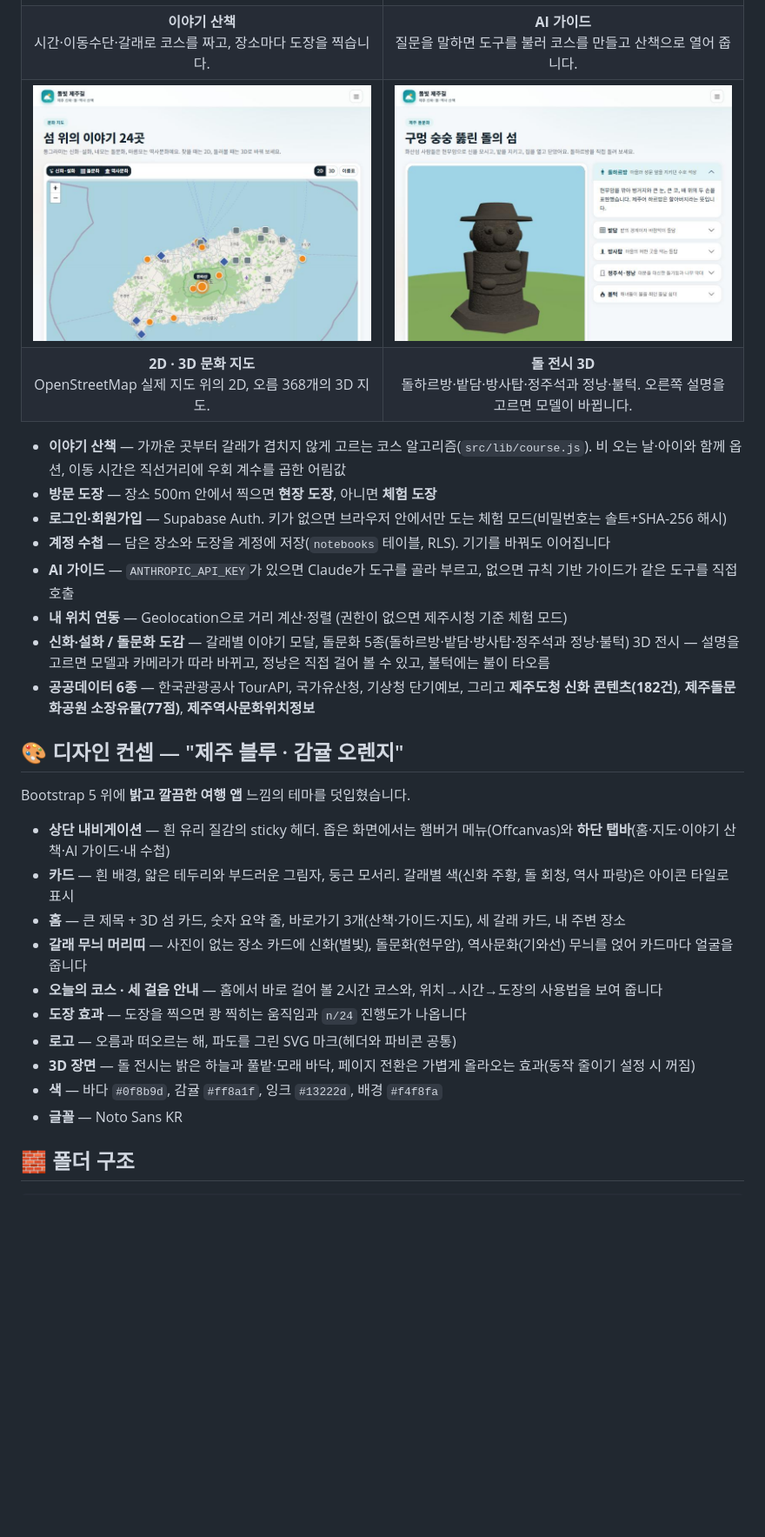
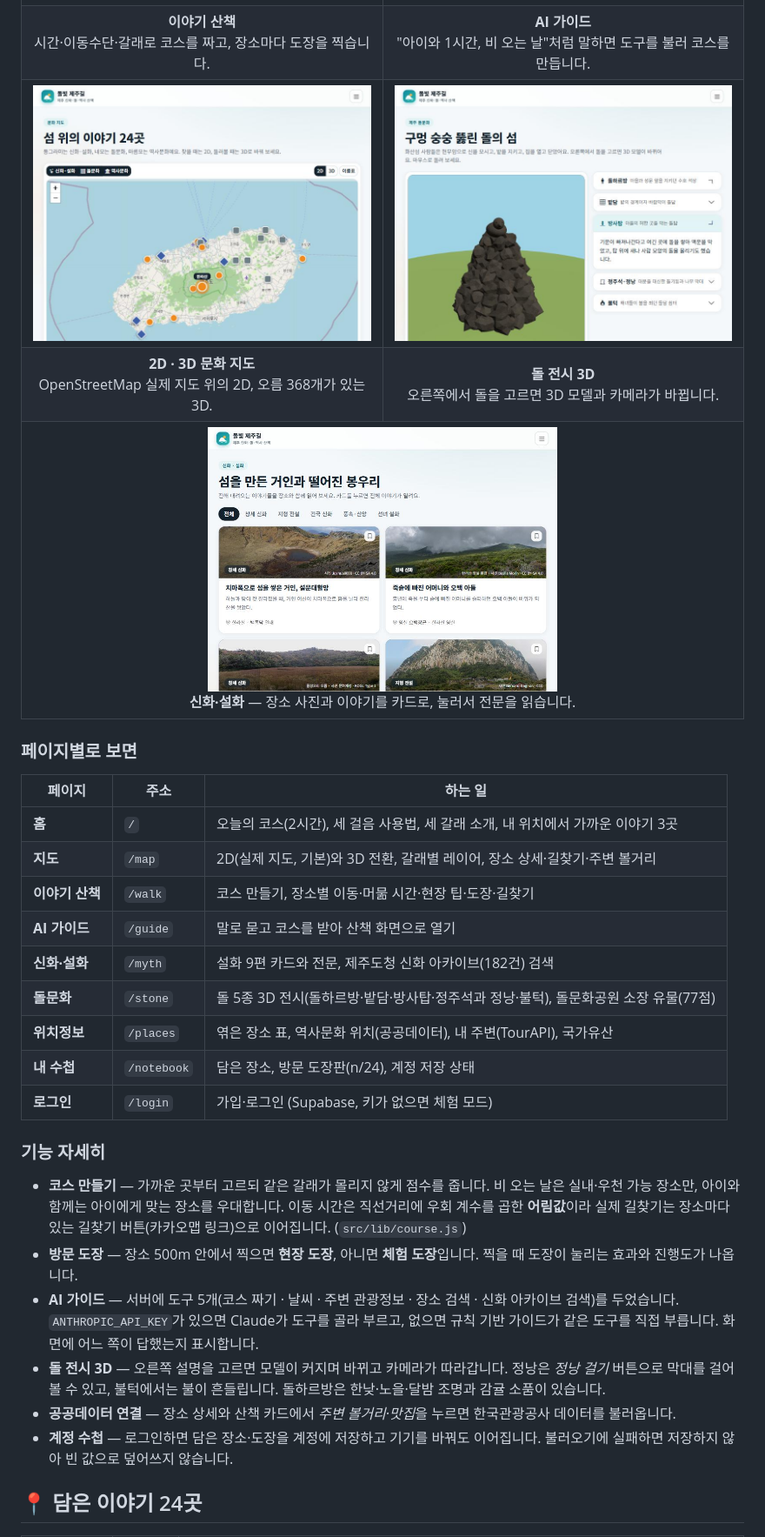
Before and after one commit to jmfunkim/jeju_prj, a Markdown page: README.md, the part around one of its changes. Shown at 87% size. GitHub-like rendering; pictures changed too: docs/myth.jpg (added), docs/stone.jpg; blank space fills up the shorter version.

Commit message:
docs: README를 현재 완성본 기준으로 새로 정리
- 만든 이유, 페이지별 기능, 24곳 목록, 공공데이터 API, 기술 스택, 시작하기·배포, 폴더 구조, 출처·라이선스, 알아두기
- 스크린샷 교체(돌 전시 방사탑)와 신화 카드(사진) 추가

Co-Authored-By: Claude Sonnet 5.5 <noreply@anthropic.com>

```diff
--- a/README.md
+++ b/README.md
@@ -49,41 +41,43 @@
 </tr>
 <tr>
 <td align="center"><b>이야기 산책</b><br/>시간·이동수단·갈래로 코스를 짜고, 장소마다 도장을 찍습니다.</td>
-<td align="center"><b>AI 가이드</b><br/>질문을 말하면 도구를 불러 코스를 만들고 산책으로 열어 줍니다.</td>
+<td align="center"><b>AI 가이드</b><br/>"아이와 1시간, 비 오는 날"처럼 말하면 도구를 불러 코스를 만듭니다.</td>
 </tr>
 <tr>
 <td width="50%"><img src="docs/map2d.jpg" alt="2D 문화 지도" /></td>
 <td width="50%"><img src="docs/stone.jpg" alt="돌 전시 3D" /></td>
 </tr>
 <tr>
-<td align="center"><b>2D · 3D 문화 지도</b><br/>OpenStreetMap 실제 지도 위의 2D, 오름 368개의 3D 지도.</td>
-<td align="center"><b>돌 전시 3D</b><br/>돌하르방·밭담·방사탑·정주석과 정낭·불턱. 오른쪽 설명을 고르면 모델이 바뀝니다.</td>
+<td align="center"><b>2D · 3D 문화 지도</b><br/>OpenStreetMap 실제 지도 위의 2D, 오름 368개가 있는 3D.</td>
+<td align="center"><b>돌 전시 3D</b><br/>오른쪽에서 돌을 고르면 3D 모델과 카메라가 바뀝니다.</td>
+</tr>
+<tr>
+<td colspan="2" align="center"><img src="docs/myth.jpg" alt="신화·설화 카드" width="50%" /><br/><b>신화·설화</b> — 장소 사진과 이야기를 카드로, 눌러서 전문을 읽습니다.</td>
 </tr>
 </table>
 
-- **이야기 산책** — 가까운 곳부터 갈래가 겹치지 않게 고르는 코스 알고리즘(`src/lib/course.js`). 비 오는 날·아이와 함께 옵션, 이동 시간은 직선거리에 우회 계수를 곱한 어림값
-- **방문 도장** — 장소 500m 안에서 찍으면 **현장 도장**, 아니면 **체험 도장**
-- **로그인·회원가입** — Supabase Auth. 키가 없으면 브라우저 안에서만 도는 체험 모드(비밀번호는 솔트+SHA-256 해시)
-- **계정 수첩** — 담은 장소와 도장을 계정에 저장(`notebooks` 테이블, RLS). 기기를 바꿔도 이어집니다
-- **AI 가이드** — `ANTHROPIC_API_KEY`가 있으면 Claude가 도구를 골라 부르고, 없으면 규칙 기반 가이드가 같은 도구를 직접 호출
-- **내 위치 연동** — Geolocation으로 거리 계산·정렬 (권한이 없으면 제주시청 기준 체험 모드)
-- **신화·설화 / 돌문화 도감** — 갈래별 이야기 모달, 돌문화 5종(돌하르방·밭담·방사탑·정주석과 정낭·불턱) 3D 전시 — 설명을 고르면 모델과 카메라가 따라 바뀌고, 정낭은 직접 걸어 볼 수 있고, 불턱에는 불이 타오름
-- **공공데이터 6종** — 한국관광공사 TourAPI, 국가유산청, 기상청 단기예보, 그리고 **제주도청 신화 콘텐츠(182건)**, **제주돌문화공원 소장유물(77점)**, **제주역사문화위치정보**
+### 페이지별로 보면
 
-## 🎨 디자인 컨셉 — "제주 블루 · 감귤 오렌지"
+| 페이지 | 주소 | 하는 일 |
+|---|---|---|
+| **홈** | `/` | 오늘의 코스(2시간), 세 걸음 사용법, 세 갈래 소개, 내 위치에서 가까운 이야기 3곳 |
+| **지도** | `/map` | 2D(실제 지도, 기본)와 3D 전환, 갈래별 레이어, 장소 상세·길찾기·주변 볼거리 |
+| **이야기 산책** | `/walk` | 코스 만들기, 장소별 이동·머묾 시간·현장 팁·도장·길찾기 |
+| **AI 가이드** | `/guide` | 말로 묻고 코스를 받아 산책 화면으로 열기 |
+| **신화·설화** | `/myth` | 설화 9편 카드와 전문, 제주도청 신화 아카이브(182건) 검색 |
+| **돌문화** | `/stone` | 돌 5종 3D 전시(돌하르방·밭담·방사탑·정주석과 정낭·불턱), 돌문화공원 소장 유물(77점) |
+| **위치정보** | `/places` | 엮은 장소 표, 역사문화 위치(공공데이터), 내 주변(TourAPI), 국가유산 |
+| **내 수첩** | `/notebook` | 담은 장소, 방문 도장판(n/24), 계정 저장 상태 |
+| **로그인** | `/login` | 가입·로그인 (Supabase, 키가 없으면 체험 모드) |
 
-Bootstrap 5 위에 **밝고 깔끔한 여행 앱** 느낌의 테마를 덧입혔습니다.
+### 기능 자세히
 
-- **상단 내비게이션** — 흰 유리 질감의 sticky 헤더. 좁은 화면에서는 햄버거 메뉴(Offcanvas)와 **하단 탭바**(홈·지도·이야기 산책·AI 가이드·내 수첩)
-- **카드** — 흰 배경, 얇은 테두리와 부드러운 그림자, 둥근 모서리. 갈래별 색(신화 주황, 돌 회청, 역사 파랑)은 아이콘 타일로 표시
-- **홈** — 큰 제목 + 3D 섬 카드, 숫자 요약 줄, 바로가기 3개(산책·가이드·지도), 세 갈래 카드, 내 주변 장소
-- **갈래 무늬 머리띠** — 사진이 없는 장소 카드에 신화(별빛), 돌문화(현무암), 역사문화(기와선) 무늬를 얹어 카드마다 얼굴을 줍니다
-- **오늘의 코스 · 세 걸음 안내** — 홈에서 바로 걸어 볼 2시간 코스와, 위치→시간→도장의 사용법을 보여 줍니다
-- **도장 효과** — 도장을 찍으면 쾅 찍히는 움직임과 `n/24` 진행도가 나옵니다
-- **로고** — 오름과 떠오르는 해, 파도를 그린 SVG 마크(헤더와 파비콘 공통)
-- **3D 장면** — 돌 전시는 밝은 하늘과 풀밭·모래 바닥, 페이지 전환은 가볍게 올라오는 효과(동작 줄이기 설정 시 꺼짐)
-- **색** — 바다 `#0f8b9d`, 감귤 `#ff8a1f`, 잉크 `#13222d`, 배경 `#f4f8fa`
-- **글꼴** — Noto Sans KR
+- **코스 만들기** — 가까운 곳부터 고르되 같은 갈래가 몰리지 않게 점수를 줍니다. 비 오는 날은 실내·우천 가능 장소만, 아이와 함께는 아이에게 맞는 장소를 우대합니다. 이동 시간은 직선거리에 우회 계수를 곱한 **어림값**이라 실제 길찾기는 장소마다 있는 길찾기 버튼(카카오맵 링크)으로 이어집니다. (`src/lib/course.js`)
+- **방문 도장** — 장소 500m 안에서 찍으면 **현장 도장**, 아니면 **체험 도장**입니다. 찍을 때 도장이 눌리는 효과와 진행도가 나옵니다.
+- **AI 가이드** — 서버에 도구 5개(코스 짜기 · 날씨 · 주변 관광정보 · 장소 검색 · 신화 아카이브 검색)를 두었습니다. `ANTHROPIC_API_KEY`가 있으면 Claude가 도구를 골라 부르고, 없으면 규칙 기반 가이드가 같은 도구를 직접 부릅니다. 화면에 어느 쪽이 답했는지 표시합니다.
+- **돌 전시 3D** — 오른쪽 설명을 고르면 모델이 커지며 바뀌고 카메라가 따라갑니다. 정낭은 *정낭 걸기* 버튼으로 막대를 걸어 볼 수 있고, 불턱에서는 불이 흔들립니다. 돌하르방은 한낮·노을·달밤 조명과 감귤 소품이 있습니다.
+- **공공데이터 연결** — 장소 상세와 산책 카드에서 *주변 볼거리·맛집*을 누르면 한국관광공사 데이터를 불러옵니다.
+- **계정 수첩** — 로그인하면 담은 장소·도장을 계정에 저장하고 기기를 바꿔도 이어집니다. 불러오기에 실패하면 저장하지 않아 빈 값으로 덮어쓰지 않습니다.
 
-## 🧱 폴더 구조
+## 📍 담은 이야기 24곳
 
```
Also changed, not shown: other parts of README.md (+125 -93 lines).
